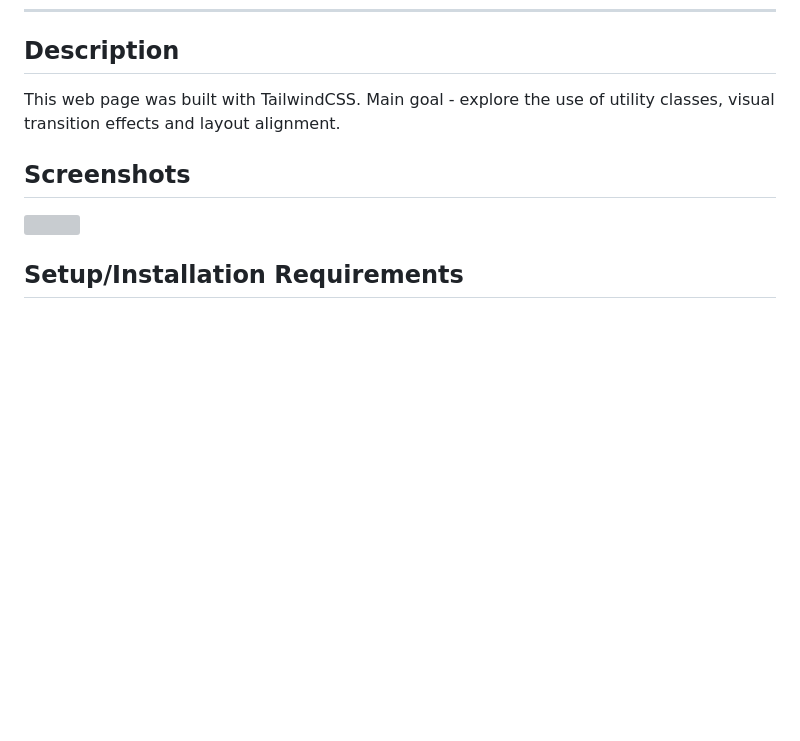
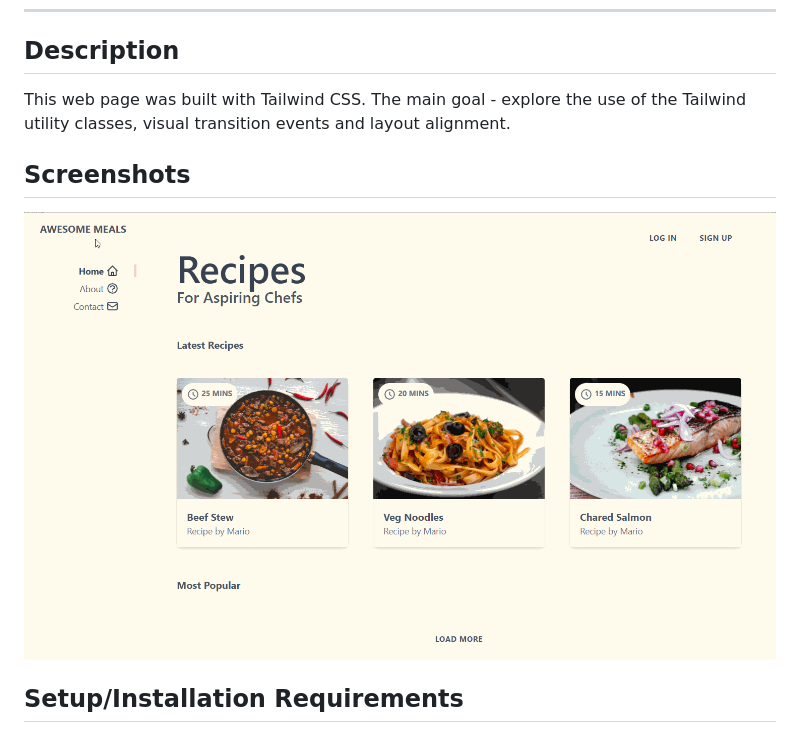
Before and after one commit to romankolivashko/tailwind-recipe, a Markdown page: README.md, the part around the change. Drawn GitHub-style; pictures changed too: tailwind.gif (added); blank space fills up the shorter version; grey boxes are pictures that could not be loaded.

Commit message:
Added gif file

```diff
--- a/README.md
+++ b/README.md
@@ -41,11 +41,11 @@
 * [License](#license)
 ---
 ## Description <a id="description"></a>
-This web page was built with TailwindCSS. Main goal - explore the use of utility classes, visual transition effects and layout alignment.
+This web page was built with Tailwind CSS. The main goal - explore the use of the Tailwind utility classes, visual transition events and layout alignment.
 
 
 ## Screenshots <a id="screenshots"></a>
-![](./src/components/img/beerdemo.gif)
+![](./tailwind.gif)
 
 ## Setup/Installation Requirements <a id="installation-requirements"></a>
 
```
